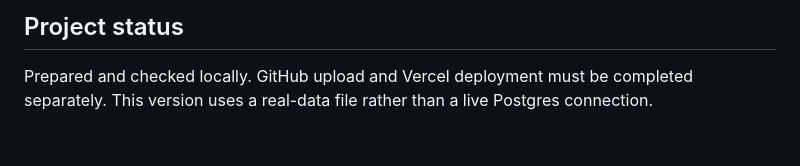
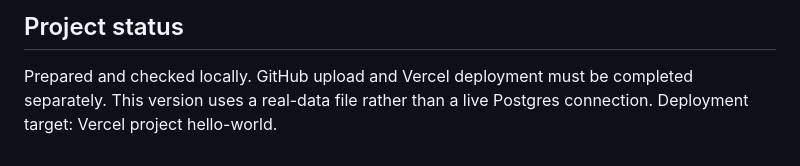
Before and after one commit to abrilmesa/abrilmesa, a Markdown page: README.md, the part around the change. GitHub-like rendering.

Commit message:
Add deployment target information for Vercel

```diff
--- a/README.md
+++ b/README.md
@@ -68,3 +68,4 @@ Then open http://localhost:8000. Double-clicking `index.html` may block local da
 ## Project status
 
 Prepared and checked locally. GitHub upload and Vercel deployment must be completed separately. This version uses a real-data file rather than a live Postgres connection.
+Deployment target: Vercel project hello-world.
```
